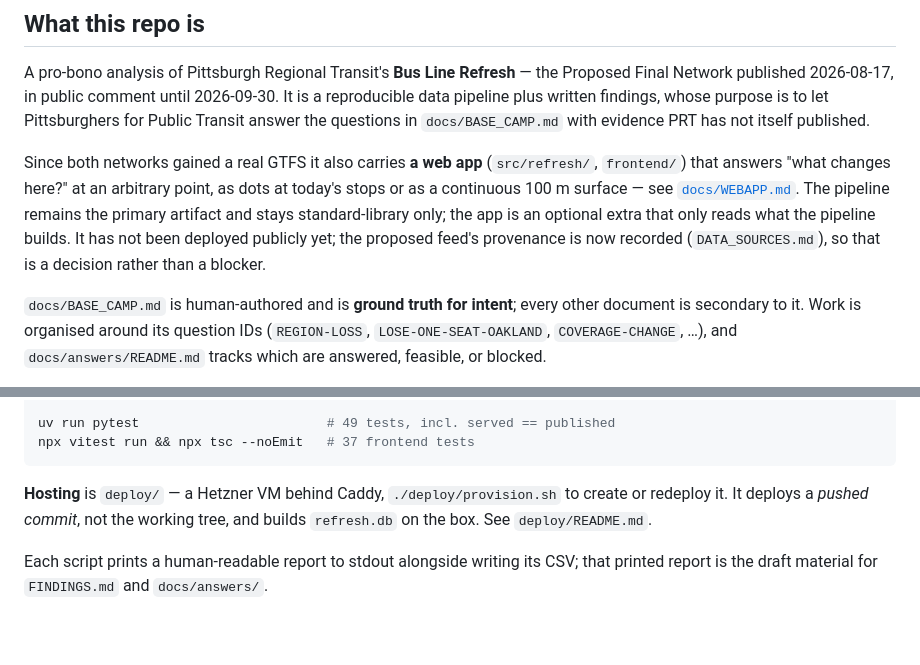
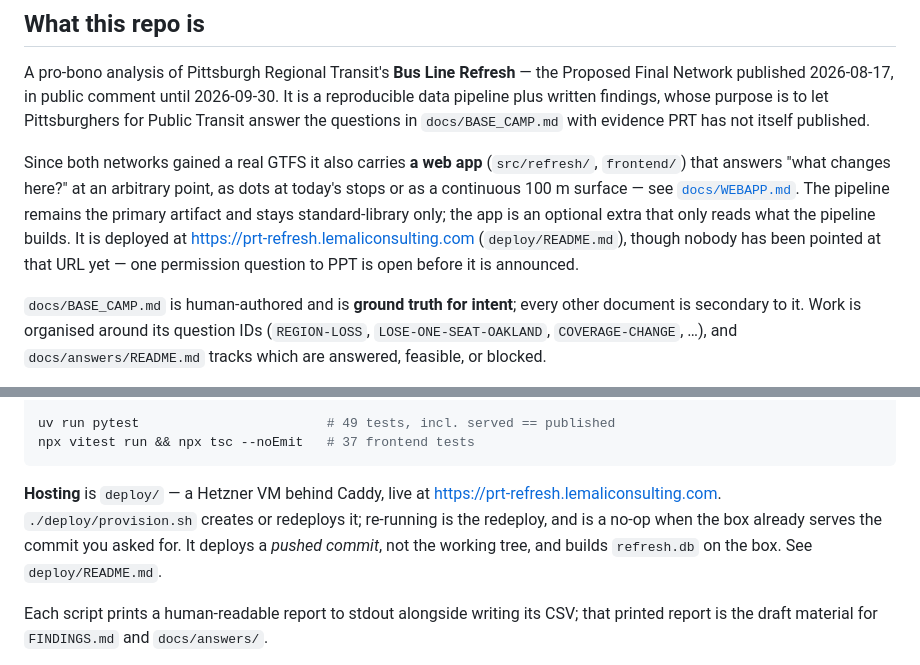
Before and after one commit to maxachis/prt-refresh-assessment, a Markdown page: CLAUDE.md, 2 parts joined by grey strips. Rendered like a GitHub page; blank space fills up the shorter version.

````diff
--- a/CLAUDE.md
+++ b/CLAUDE.md
@@ -15,9 +15,10 @@ Since both networks gained a real GTFS it also carries **a web app** (`src/refre
 at today's stops or as a continuous 100 m surface — see
 [`docs/WEBAPP.md`](docs/WEBAPP.md). The pipeline remains the primary artifact and
 stays standard-library only; the app is an optional extra that only reads what
-the pipeline builds. It has not been deployed publicly yet; the proposed feed's
-provenance is now recorded (`DATA_SOURCES.md`), so that is a decision rather
-than a blocker.
+the pipeline builds. It is deployed at
+<https://prt-refresh.lemaliconsulting.com> (`deploy/README.md`), though nobody
+has been pointed at that URL yet — one permission question to PPT is open before
+it is announced.
 
 `docs/BASE_CAMP.md` is human-authored and is **ground truth for intent**; every
 other document is secondary to it. Work is organised around its question IDs
@@ -58,9 +59,11 @@ uv run pytest                        # 49 tests, incl. served == published
 npx vitest run && npx tsc --noEmit   # 37 frontend tests
 ```
 
-**Hosting** is `deploy/` — a Hetzner VM behind Caddy, `./deploy/provision.sh` to
-create or redeploy it. It deploys a *pushed commit*, not the working tree, and
-builds `refresh.db` on the box. See `deploy/README.md`.
+**Hosting** is `deploy/` — a Hetzner VM behind Caddy, live at
+<https://prt-refresh.lemaliconsulting.com>. `./deploy/provision.sh` creates or
+redeploys it; re-running is the redeploy, and is a no-op when the box already
+serves the commit you asked for. It deploys a *pushed commit*, not the working
+tree, and builds `refresh.db` on the box. See `deploy/README.md`.
 
 Each script prints a human-readable report to stdout alongside writing its CSV;
 that printed report is the draft material for `FINDINGS.md` and `docs/answers/`.
````
Also changed, not shown: deploy/README.md (+20 -0 lines), docs/WEBAPP.md (+10 -5 lines).
